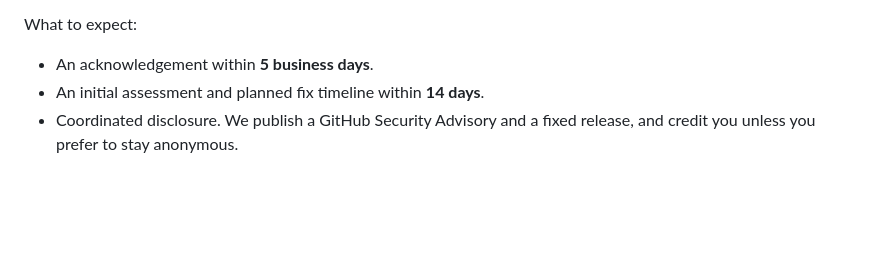
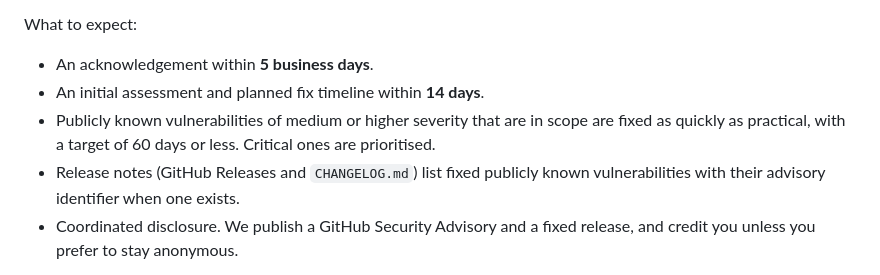
Before and after one commit to ilramdhan/start-from-here, a Markdown page: SECURITY.md, the part around the change. Drawn GitHub-style; blank space fills up the shorter version.

```diff
--- a/SECURITY.md
+++ b/SECURITY.md
@@ -21,6 +21,8 @@ What to expect:
 
 - An acknowledgement within **5 business days**.
 - An initial assessment and planned fix timeline within **14 days**.
+- Publicly known vulnerabilities of medium or higher severity that are in scope are fixed as quickly as practical, with a target of 60 days or less. Critical ones are prioritised.
+- Release notes (GitHub Releases and `CHANGELOG.md`) list fixed publicly known vulnerabilities with their advisory identifier when one exists.
 - Coordinated disclosure. We publish a GitHub Security Advisory and a fixed release, and credit you unless you prefer to stay anonymous.
 
 Please give us a reasonable amount of time to fix the issue before you disclose it publicly. Don't access other people's data, degrade services, or run social engineering against maintainers or users.
```
Also changed, not shown: CONTRIBUTING.md (+21 -0 lines).
